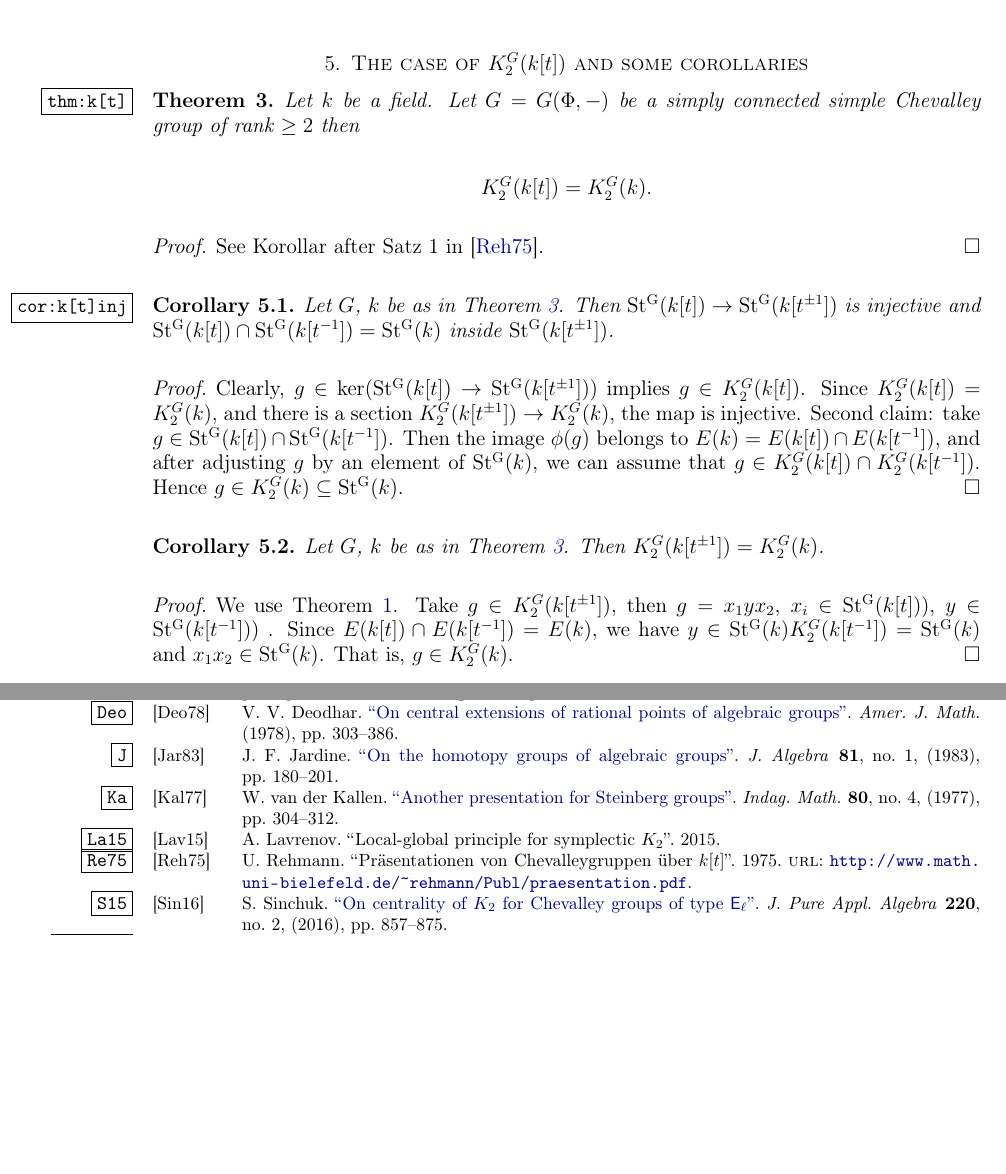
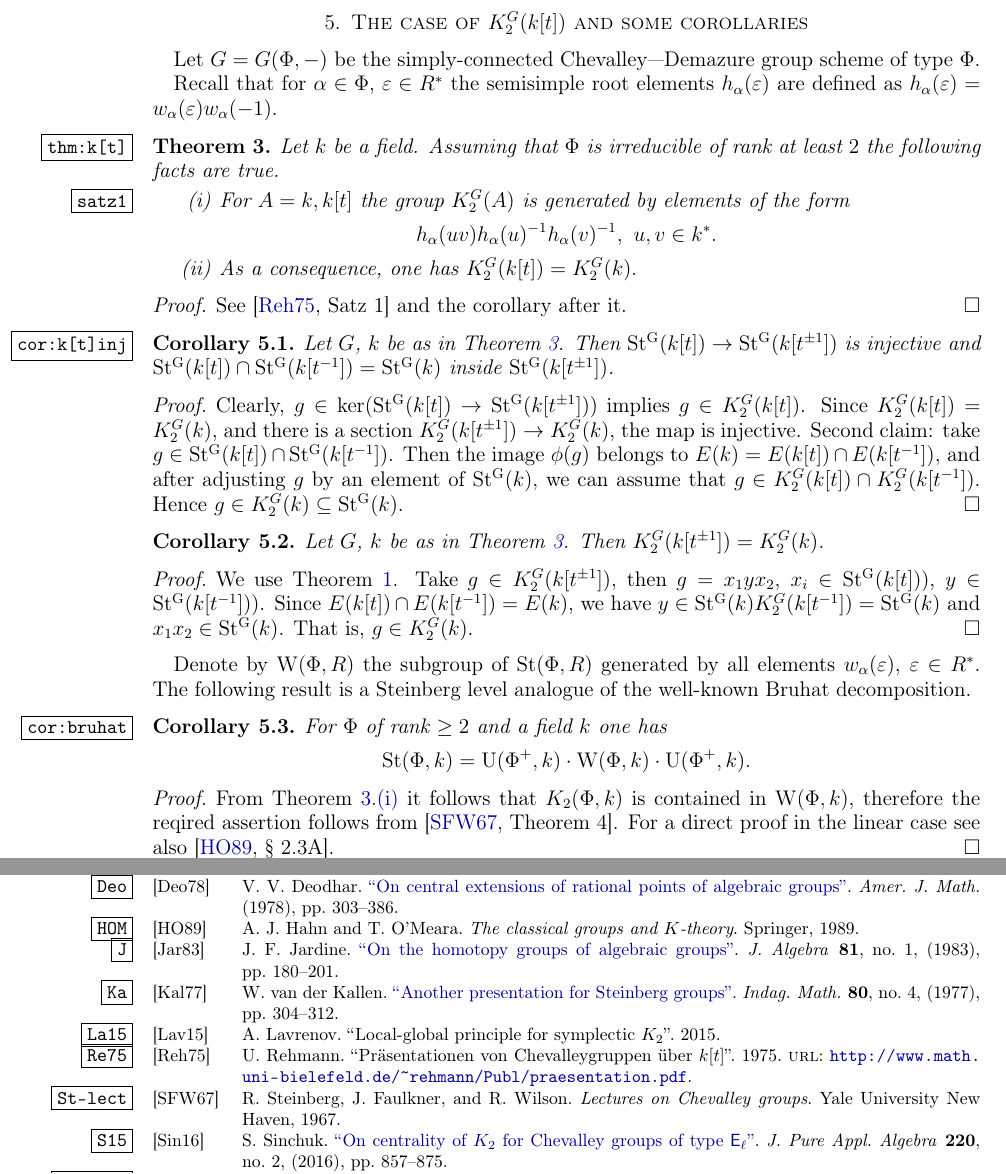
Before and after one commit to sxhya/a1inv-k2, a LaTeX paper (a1inv-k2.tex): two parts of pages 4 and 8 of 9, joined at a grey line, cut so that both start at the same text, the shorter picture padded with empty space. Compiled offline with pdfLaTeX; the source files are stored in an older character set and shown here as Unicode.

Commit message:
Added Bruhat decomposition

```diff
--- a/a1inv-k2.tex
+++ b/a1inv-k2.tex
@@ -375,13 +375,20 @@ For a simply laced $\Phi$ of rank $\geq 3$ this can be proved by the same token
 %%%%%%%%%%%%%%%%%%%%%%%%%%%%%%%%%%%%%%%%%%%%%%%%%%%%%%%%%%%%%%%%%%%%%%%%%%%%%%%%%%%%%%%%%%%%
 %%%%%%%%%%%%%%%%%%%%%%%%%%%%%%%%%%%%%%%%%%%%%%%%%%%%%%%%%%%%%%%%%%%%%%%%%%%%%%%%%%%%%%%%%%%%
 \section{The case of \texorpdfstring{$K_2^G(k[t])$}{K\texttwoinferior(k[t])} and some corollaries}
+Let $G = G(\Phi, -)$ be the simply-connected Chevalley---Demazure group scheme of type $\Phi$.
 
-\begin{thm}\label{thm:k[t]}
-Let $k$ be a field.
-Let $G=G(\Phi,-)$ be a simply connected simple Chevalley group of rank $\ge 2$ then $$K_2^G(k[t])=K_2^G(k).$$
+Recall that for $\alpha\in\Phi$, $\varepsilon\in R^*$ the semisimple root elements $h_\alpha(\varepsilon)$ are defined as $h_\alpha(\varepsilon)=w_\alpha(\varepsilon)w_\alpha(-1)$.
+
+\begin{thm} \label{thm:k[t]}
+Let $k$ be a field. Assuming that $\Phi$ is irreducible of rank at least $2$ the following facts are true.
+\begin{thmlist}
+ \item \label{satz1} For $A=k, k[t]$ the group $K_2^G(A)$ is generated by elements of the form
+  $$h_\alpha(uv) h_\alpha(u)^{-1} h_\alpha(v)^{-1},\ u,v\in k^*.$$
+ \item Аs a consequence, one has $K_2^G(k[t])=K_2^G(k).$
+\end{thmlist}
 \end{thm}
 \begin{proof}
- See Korollar after Satz 1 in \cite{Re75}.
+ See \cite[Satz~1]{Re75} and the corollary after it.
 \end{proof}
 
 \begin{cor}\label{cor:k[t]inj}
@@ -403,10 +410,22 @@ Let $G$, $k$ be as in \cref{thm:k[t]}. Then $K_2^G(k[t^{\pm 1}])=K_2^G(k)$.
 \begin{proof}
 We use \cref{thm:3t}.
 Take $g\in K_2^G(k[t^{\pm 1}])$,
-then $g=x_1yx_2$, $x_i\in \St(k[t]))$, $y\in \St(k[t^{-1}]))$ .
+then $g=x_1yx_2$, $x_i\in \St(k[t]))$, $y\in \St(k[t^{-1}]))$.
 Since $E(k[t])\cap E(k[t^{-1}])=E(k)$,
 we have $y\in\St(k)K_2^G(k[t^{-1}])=\St(k)$ and $x_1x_2\in\St(k)$. That is, $g\in K_2^G(k)$.
 \end{proof}
+
+Denote by $\WW(\Phi, R)$ the subgroup of $\Stb(\Phi, R)$ generated by all elements $w_\alpha(\varepsilon)$, $\varepsilon\in R^*$.
+The following result is a Steinberg level analogue of the well-known Bruhat decomposition.
+\begin{cor} \label{cor:bruhat}
+ For $\Phi$ of rank $\geq 2$ and a field $k$ one has $$\Stb(\Phi, k) = \UU(\Phi^+, k) \cdot \WW(\Phi, k) \cdot \UU(\Phi^+, k).$$
+\end{cor}
+\begin{proof}
+ From \cref{satz1} it follows that $K_2(\Phi, k)$ is contained in $\WW(\Phi, k)$, therefore the reqired assertion follows from \cite[Theorem~4]{St-lect}.
+ For a direct proof in the linear case see also \cite[\S~2.3A]{HOM}.
+\end{proof}
+
+
 
 %%%%%%%%%%%%%%%%%%%%%%%%%%%%%%%%%%%%%%%%%%%%%%%%%%%%%%%%%%%%%%%%%%%%%%%%%%%%%%%%%%%%%%%%%%%%
 %%%%%%%%%%%%%%%%%%%%%%%%%%%%%%%%%%%%%%%%%%%%%%%%%%%%%%%%%%%%%%%%%%%%%%%%%%%%%%%%%%%%%%%%%%%%
```
Also changed, not shown: a1inv-k2.bib (+13 -0 lines), a1inv-k2.pdf, a1inv-k2.tex (2 more changed lines).
